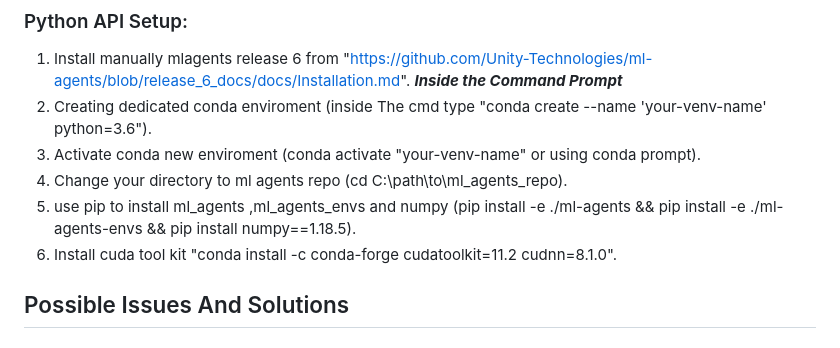
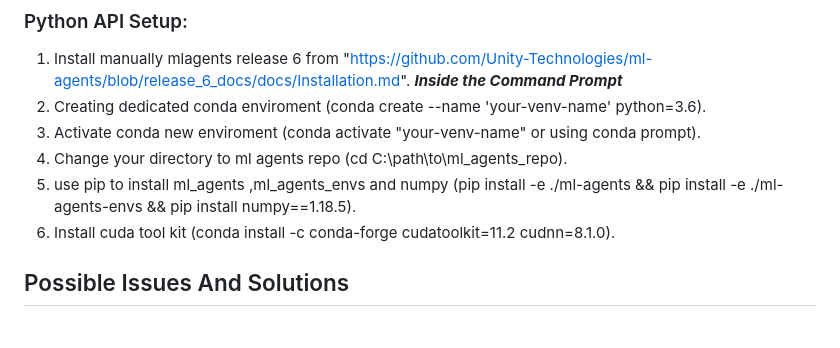
Before and after one commit to ception-ai/RL-Experiment-Scene, a Markdown page: readme.md, the part around the change. GitHub-like rendering.

```diff
--- a/readme.md
+++ b/readme.md
@@ -66,12 +66,12 @@ __*Notes*__
 1. Install manually mlagents release 6 from
 "https://github.com/Unity-Technologies/ml-agents/blob/release_6_docs/docs/Installation.md".
 __*Inside the Command Prompt*__
-2. Creating dedicated conda enviroment (inside The cmd type "conda create --name 'your-venv-name' python=3.6").
+2. Creating dedicated conda enviroment (conda create --name 'your-venv-name' python=3.6).
 3. Activate conda new enviroment (conda activate "your-venv-name" or using conda prompt).
 4. Change your directory to ml agents repo (cd C:\path\to\ml_agents_repo).
 5. use pip to install ml_agents ,ml_agents_envs and numpy
 (pip install -e ./ml-agents && pip install -e ./ml-agents-envs && pip install numpy==1.18.5).
-6. Install cuda tool kit "conda install -c conda-forge cudatoolkit=11.2 cudnn=8.1.0".
+6. Install cuda tool kit (conda install -c conda-forge cudatoolkit=11.2 cudnn=8.1.0).
 
 
 ## Possible Issues And Solutions
```
